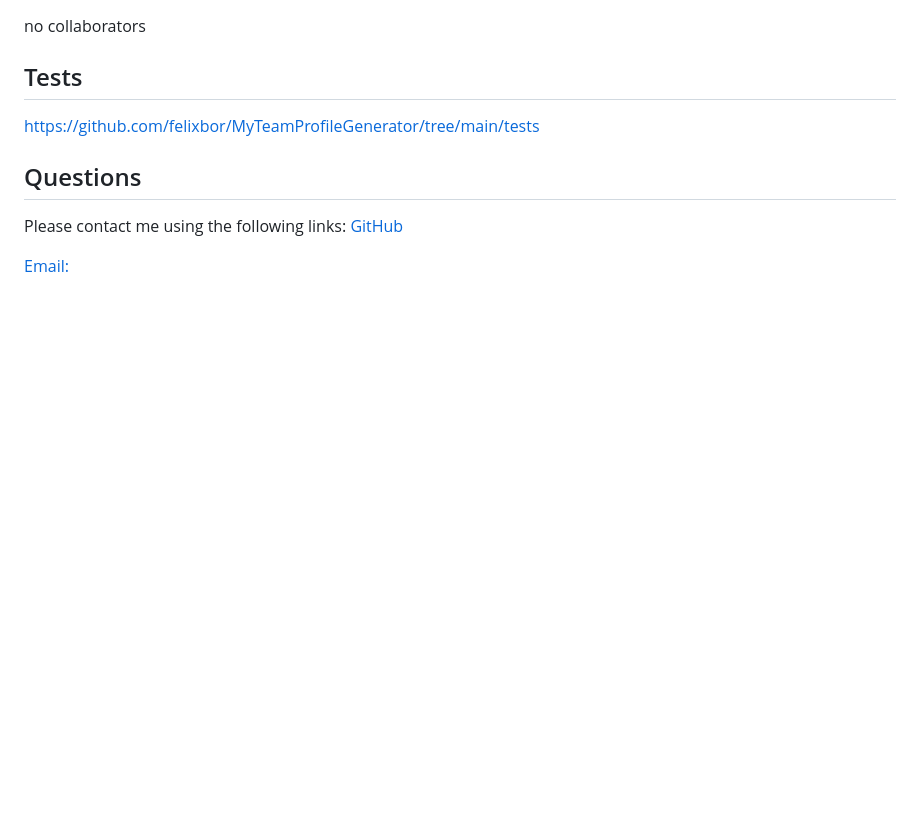
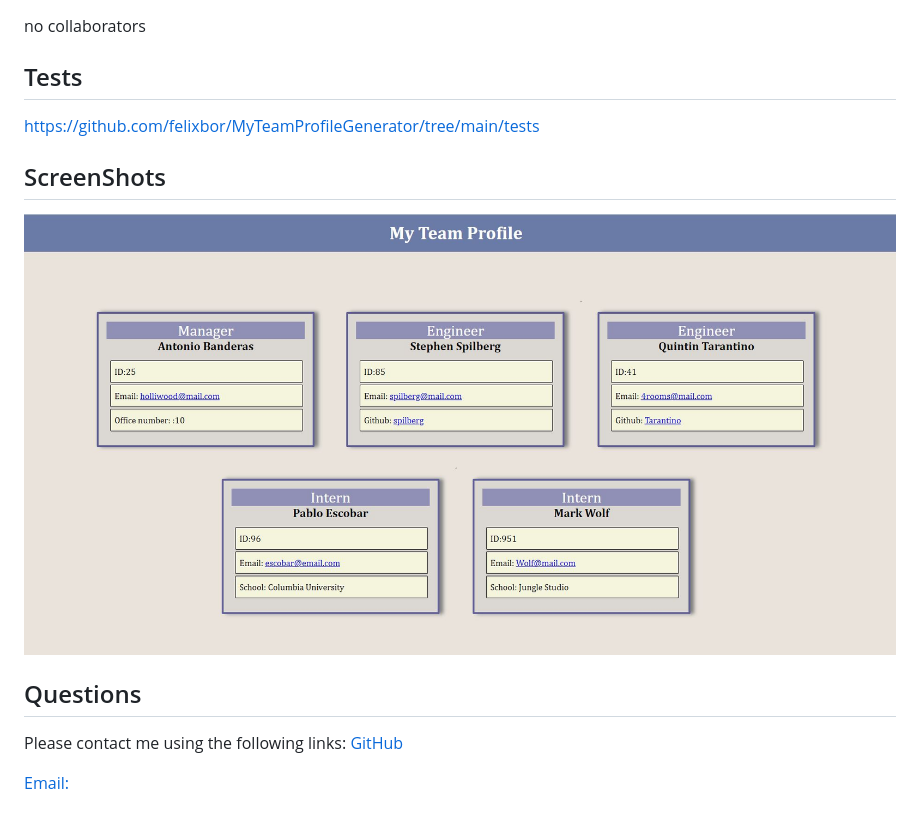
Before and after one commit to felixbor/MyTeamProfileGenerator, a Markdown page: README.md, the part around the change. Rendered like a GitHub page; pictures changed too: src/assets/Images/screenshot.JPG (added); blank space fills up the shorter version.

```diff
--- a/README.md
+++ b/README.md
@@ -34,6 +34,9 @@
 
   ## Tests
   https://github.com/felixbor/MyTeamProfileGenerator/tree/main/tests
+
+  ## ScreenShots
+  ![Svreenshot](./src/assets/Images/screenshot.JPG)
   ## Questions
   Please contact me using the following links:
   [GitHub](https://github.com/felixbor)
```
Also changed, not shown: 3 other files.
